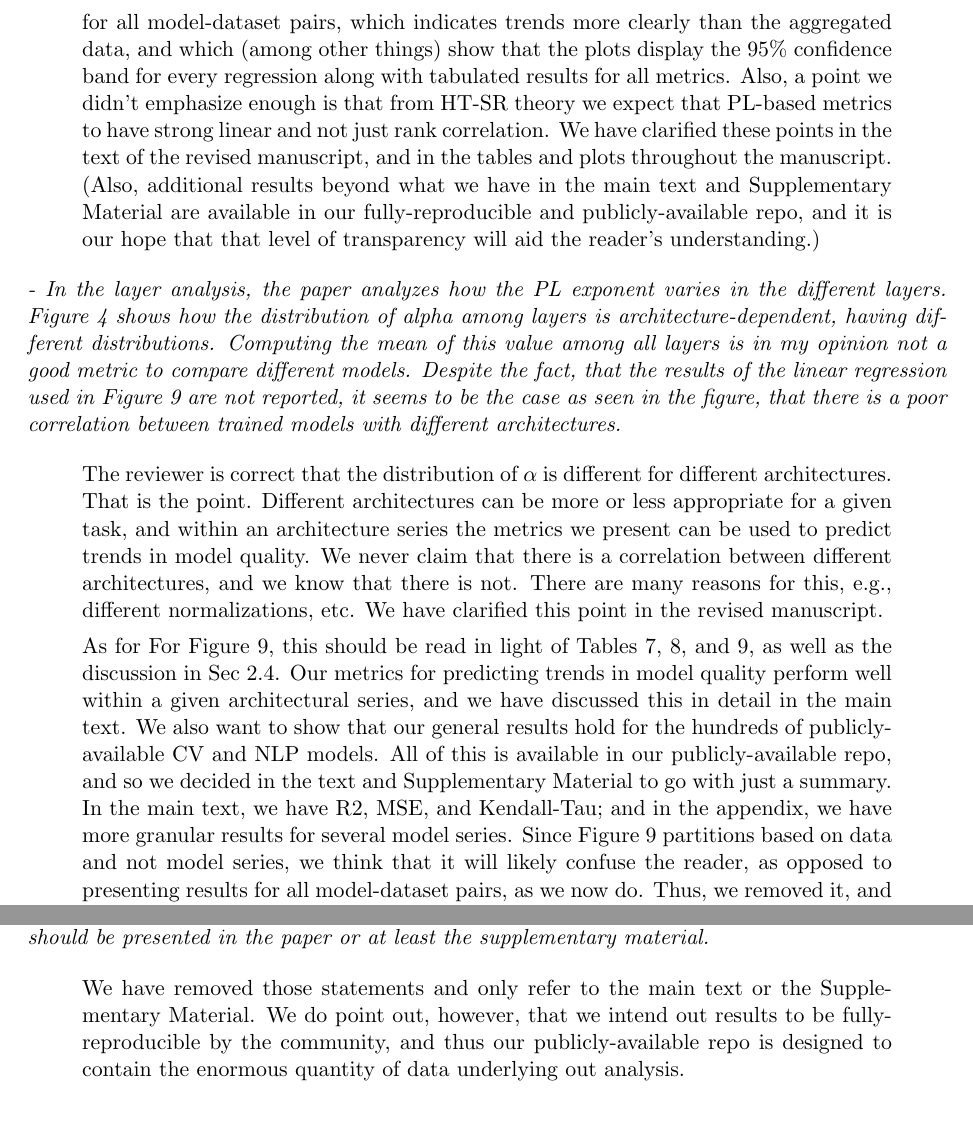
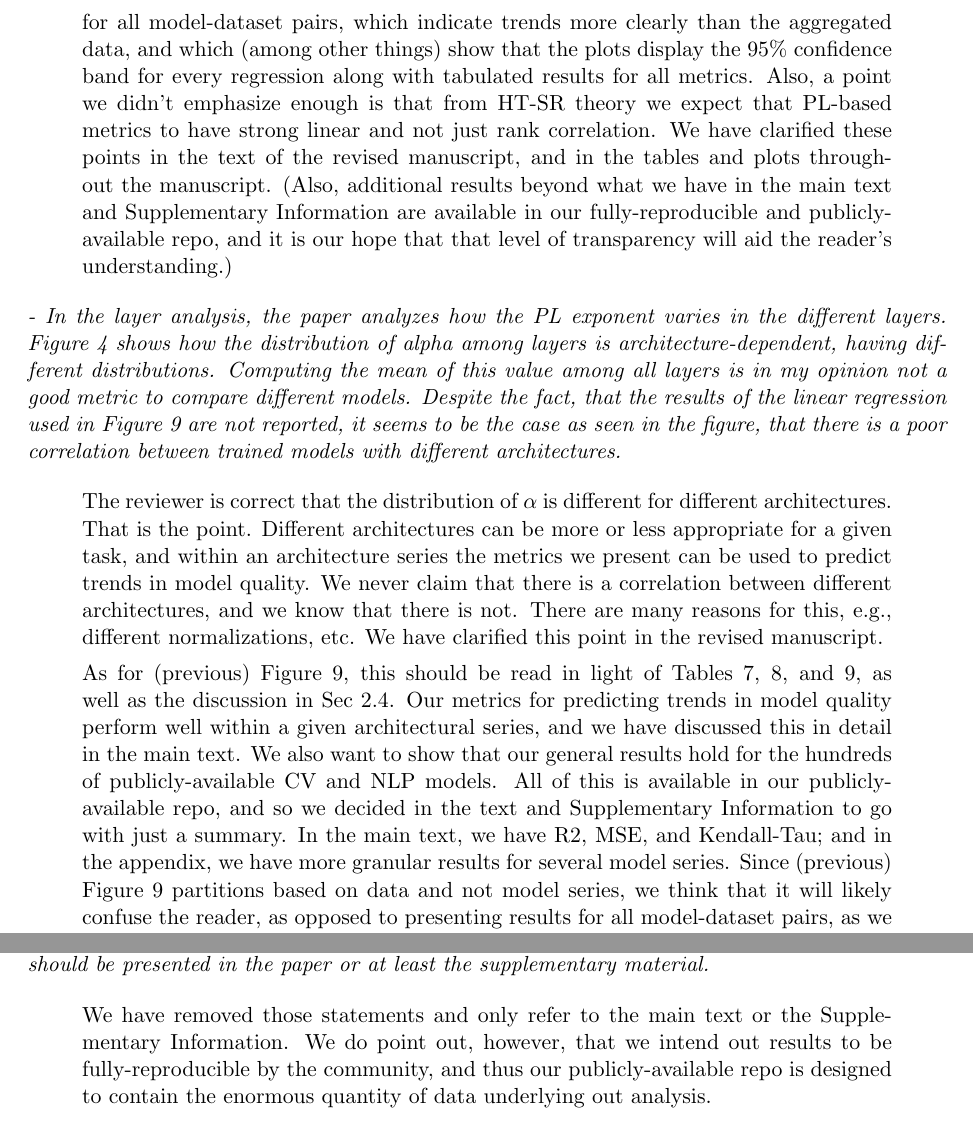
Before and after one commit to CalculatedContent/ww-trends-2020, a LaTeX document (submission/resp_to_revs_NatCom.tex): two parts of pages 2 and 3 of 5, joined at a grey line, cut so that both start at the same text. Compiled offline with pdfLaTeX.

Commit message:
last minute changes before resubmission

```diff
--- a/submission/resp_to_revs_NatCom.tex
+++ b/submission/resp_to_revs_NatCom.tex
@@ -65,12 +65,12 @@ However, I believe the paper arrives to conclusions without using proper statist
 The reviewer is correct.
 We intended for the reader to examine plots to see that the trends are qualitatively in the correct (or incorrect, in some cases for norm-based metrics) direction, and then to look at the numbers to get quantitative insight.
 We know that errors are not normal; so, for this and other reasons, in our experience, reporting $p$-values won't clarify the situation.
-Instead, to clarify understanding, we have expanded all of the tables that report RMSE and/or $R^2$ to report the Kendal-$\tau$ rank correlation measure; and we have provided figures in the Supplementary Material for all model-dataset pairs, which indicates trends more clearly than the aggregated data, and which (among other things) show that the plots display the $95\%$ confidence band for every regression along with tabulated results for all metrics.
+Instead, to clarify understanding, we have expanded all of the tables that report RMSE and/or $R^2$ to report the Kendal-$\tau$ rank correlation measure; and we have provided figures in the Supplementary Information for all model-dataset pairs, which indicate trends more clearly than the aggregated data, and which (among other things) show that the plots display the $95\%$ confidence band for every regression along with tabulated results for all metrics.
 Also, a point we didn't emphasize enough is that from HT-SR theory we expect that PL-based metrics to have strong linear and not just rank correlation.
 We have clarified these points
 in the text
 of the revised manuscript, and in the tables and plots throughout the manuscript.
-(Also, additional results beyond what we have in the main text and Supplementary Material are available in our fully-reproducible and publicly-available repo, and it is our hope that that level of transparency will aid the reader's understanding.)
+(Also, additional results beyond what we have in the main text and Supplementary Information are available in our fully-reproducible and publicly-available repo, and it is our hope that that level of transparency will aid the reader's understanding.)
 %XXX.  MM STILL TO REFINE THIS ANSWER.
 \end{quote}
 
@@ -92,12 +92,12 @@ There are many reasons for this, e.g., different normalizations, etc.
 We have clarified this point
 in the revised manuscript.
 
-As for For Figure 9, this should be read in light of Tables 7, 8, and 9, as well as the discussion in Sec 2.4.
+As for (previous) Figure 9, this should be read in light of Tables 7, 8, and 9, as well as the discussion in Sec 2.4.
 Our metrics for predicting trends in model quality perform well within a given architectural series, and we have discussed this in detail in the main text.
 We also want to show that our general results hold for the hundreds of publicly-available CV and NLP models.
-All of this is available in our publicly-available repo, and so we decided in the text and Supplementary Material to go with just a summary.
+All of this is available in our publicly-available repo, and so we decided in the text and Supplementary Information to go with just a summary.
 In the main text, we have R2, MSE, and Kendall-Tau; and in the appendix, we have more granular results for several model series.
-Since Figure 9 partitions based on data and not model series, we think that it will likely confuse the reader, as opposed to presenting results for all model-dataset pairs, as we now do.
+Since (previous) Figure 9 partitions based on data and not model series, we think that it will likely confuse the reader, as opposed to presenting results for all model-dataset pairs, as we now do.
 Thus, we removed it, and we will simply point to the publicly-available repo.
 %
 We have clarified these points
@@ -173,7 +173,7 @@ We have put this discussion and clarified these points in the text.
 %(((XXX.  CM:
 %We can add a supplementary github repo.
 %)))\\
-We have removed those statements and only refer to the main text or the Supplementary Material.
+We have removed those statements and only refer to the main text or the Supplementary Information.
 We do point out, however, that we intend out results to be fully-reproducible by the community, and thus our publicly-available repo is designed to contain the enormous quantity of data underlying out analysis.
 \end{quote}
 
```
Also changed, not shown: submission/NatCom_all_models.tex (+2 -2 lines), submission/NatCom_cv_models.tex (+1 -1 lines).
